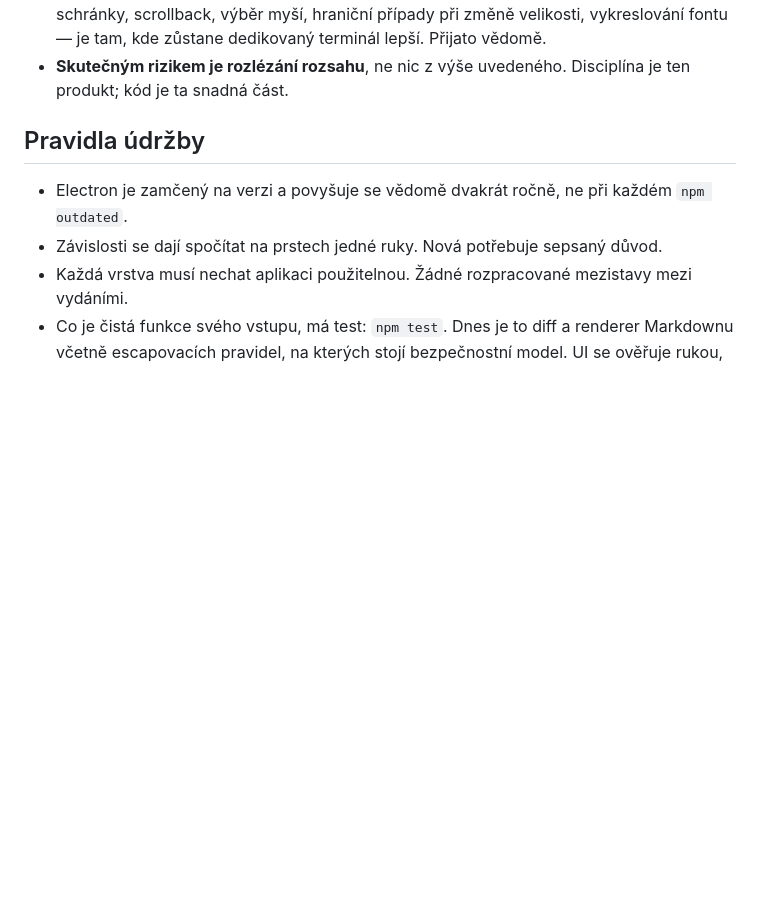
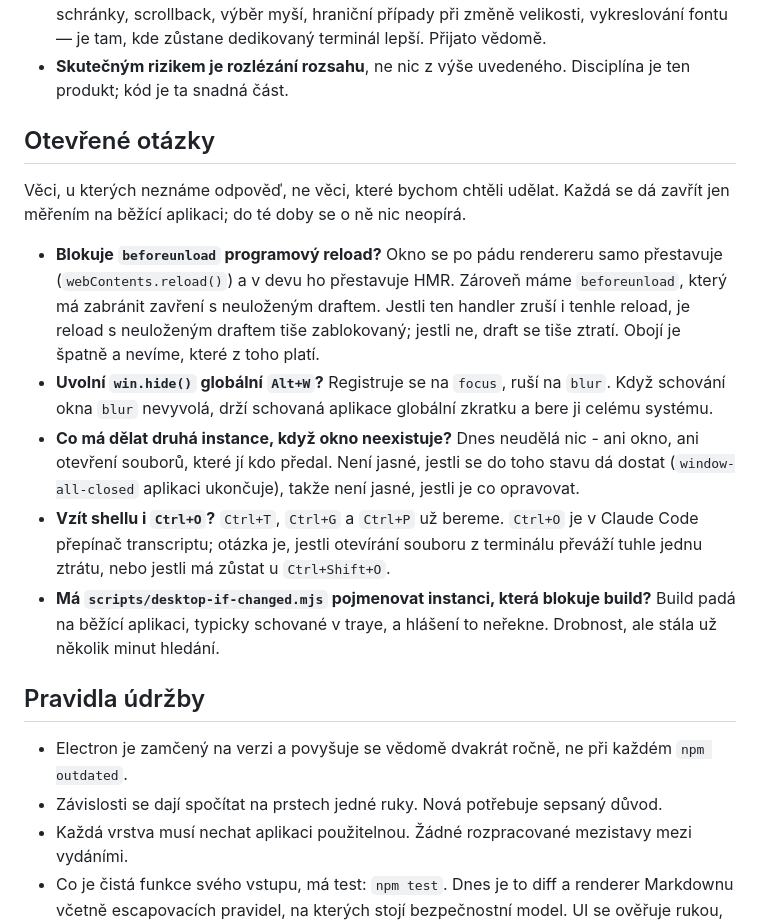
Before and after one commit to miesbjan/ClaudeManager, a Markdown page: ROADMAP.md, the part around the change. Drawn GitHub-style; blank space fills up the shorter version.

Commit message:
Write down the questions we cannot answer yet
Five of them, and the difference from the backlog is that these are not things we want
to do - they are things we do not know. Each needs a measurement on a running
application to close, and until then nothing leans on the answer. Said out loud because
I had already claimed they were written down, and they were not.

Co-Authored-By: Claude Opus 5 (1M context) <noreply@anthropic.com>

```diff
--- a/ROADMAP.md
+++ b/ROADMAP.md
@@ -466,6 +466,29 @@ mezi jedním a druhým; ve skutečnosti jde o dělbu práce.
   vykreslování fontu — je tam, kde zůstane dedikovaný terminál lepší. Přijato vědomě.
 - **Skutečným rizikem je rozlézání rozsahu**, ne nic z výše uvedeného. Disciplína je
   ten produkt; kód je ta snadná část.
+
+## Otevřené otázky
+
+Věci, u kterých neznáme odpověď, ne věci, které bychom chtěli udělat. Každá se dá zavřít
+jen měřením na běžící aplikaci; do té doby se o ně nic neopírá.
+
+- **Blokuje `beforeunload` programový reload?** Okno se po pádu rendereru samo přestavuje
+  (`webContents.reload()`) a v devu ho přestavuje HMR. Zároveň máme `beforeunload`, který
+  má zabránit zavření s neuloženým draftem. Jestli ten handler zruší i tenhle reload, je
+  reload s neuloženým draftem tiše zablokovaný; jestli ne, draft se tiše ztratí. Obojí je
+  špatně a nevíme, které z toho platí.
+- **Uvolní `win.hide()` globální `Alt+W`?** Registruje se na `focus`, ruší na `blur`.
+  Když schování okna `blur` nevyvolá, drží schovaná aplikace globální zkratku a bere ji
+  celému systému.
+- **Co má dělat druhá instance, když okno neexistuje?** Dnes neudělá nic - ani okno, ani
+  otevření souborů, které jí kdo předal. Není jasné, jestli se do toho stavu dá dostat
+  (`window-all-closed` aplikaci ukončuje), takže není jasné, jestli je co opravovat.
+- **Vzít shellu i `Ctrl+O`?** `Ctrl+T`, `Ctrl+G` a `Ctrl+P` už bereme. `Ctrl+O` je v
+  Claude Code přepínač transcriptu; otázka je, jestli otevírání souboru z terminálu
+  převáží tuhle jednu ztrátu, nebo jestli má zůstat u `Ctrl+Shift+O`.
+- **Má `scripts/desktop-if-changed.mjs` pojmenovat instanci, která blokuje build?** Build
+  padá na běžící aplikaci, typicky schované v traye, a hlášení to neřekne. Drobnost, ale
+  stála už několik minut hledání.
 
 ## Pravidla údržby
 
```
